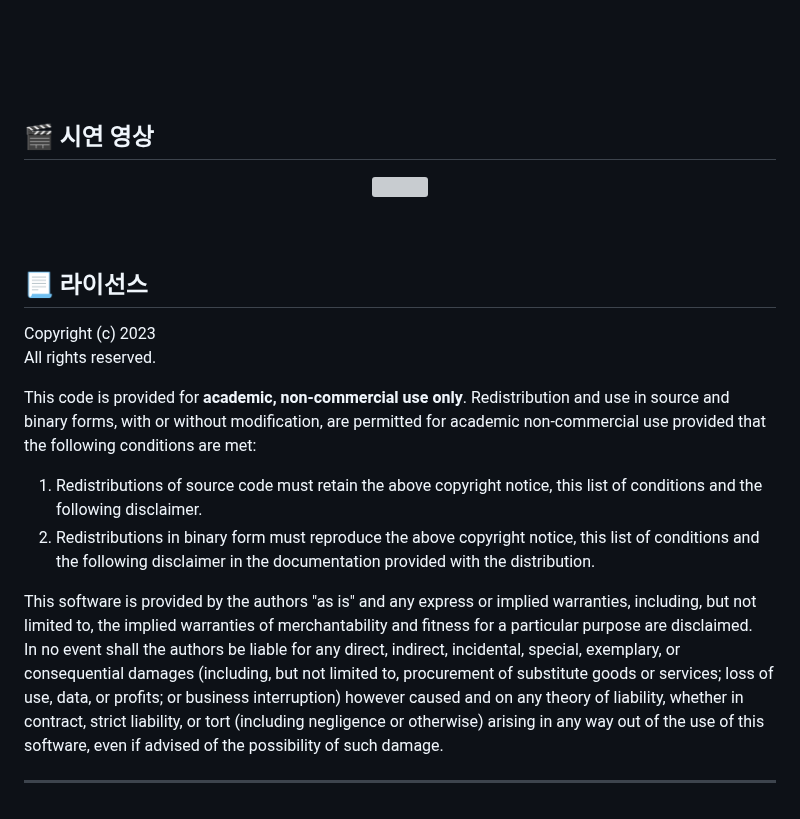
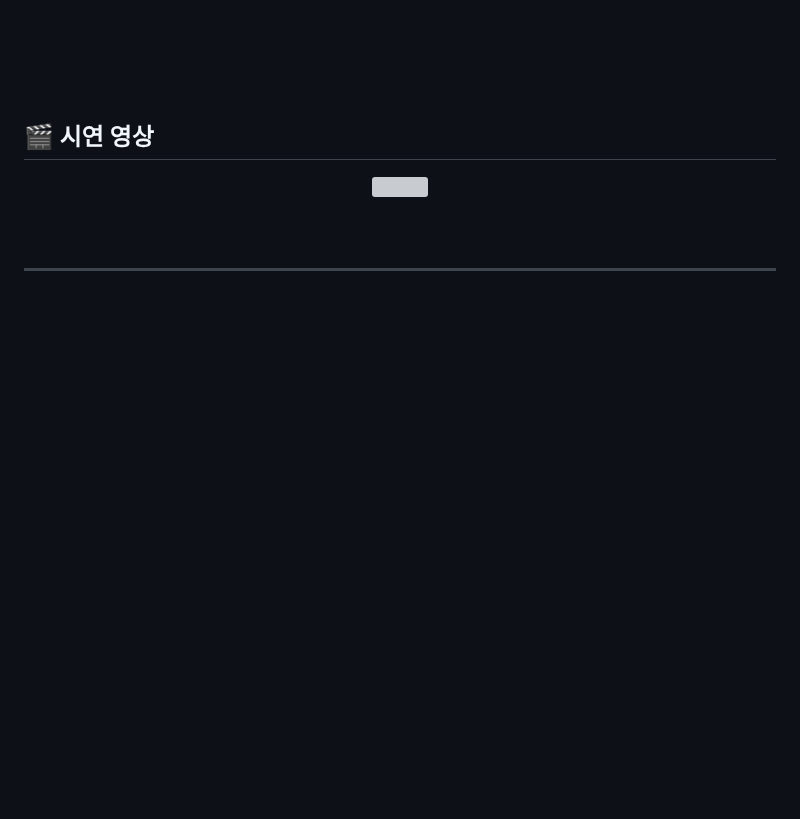
Before and after one commit to HwangCheese/VideoSummary, a Markdown page: README.md, the part around the change. GitHub-like rendering; blank space fills up the shorter version; grey boxes are pictures that could not be loaded.

Commit message:
Update README.md - fix structure

```diff
--- a/README.md
+++ b/README.md
@@ -208,17 +208,4 @@
 </div>
 <br><br>
 
-## 📃 라이선스
-
-Copyright (c) 2023
-All rights reserved.
-
-This code is provided for **academic, non-commercial use only**. Redistribution and use in source and binary forms, with or without modification, are permitted for academic non-commercial use provided that the following conditions are met:
-
-1. Redistributions of source code must retain the above copyright notice, this list of conditions and the following disclaimer.
-2. Redistributions in binary form must reproduce the above copyright notice, this list of conditions and the following disclaimer in the documentation provided with the distribution.
-
-This software is provided by the authors "as is" and any express or implied warranties, including, but not limited to, the implied warranties of merchantability and fitness for a particular purpose are disclaimed.
-In no event shall the authors be liable for any direct, indirect, incidental, special, exemplary, or consequential damages (including, but not limited to, procurement of substitute goods or services; loss of use, data, or profits; or business interruption) however caused and on any theory of liability, whether in contract, strict liability, or tort (including negligence or otherwise) arising in any way out of the use of this software, even if advised of the possibility of such damage.
-
 ---
```
